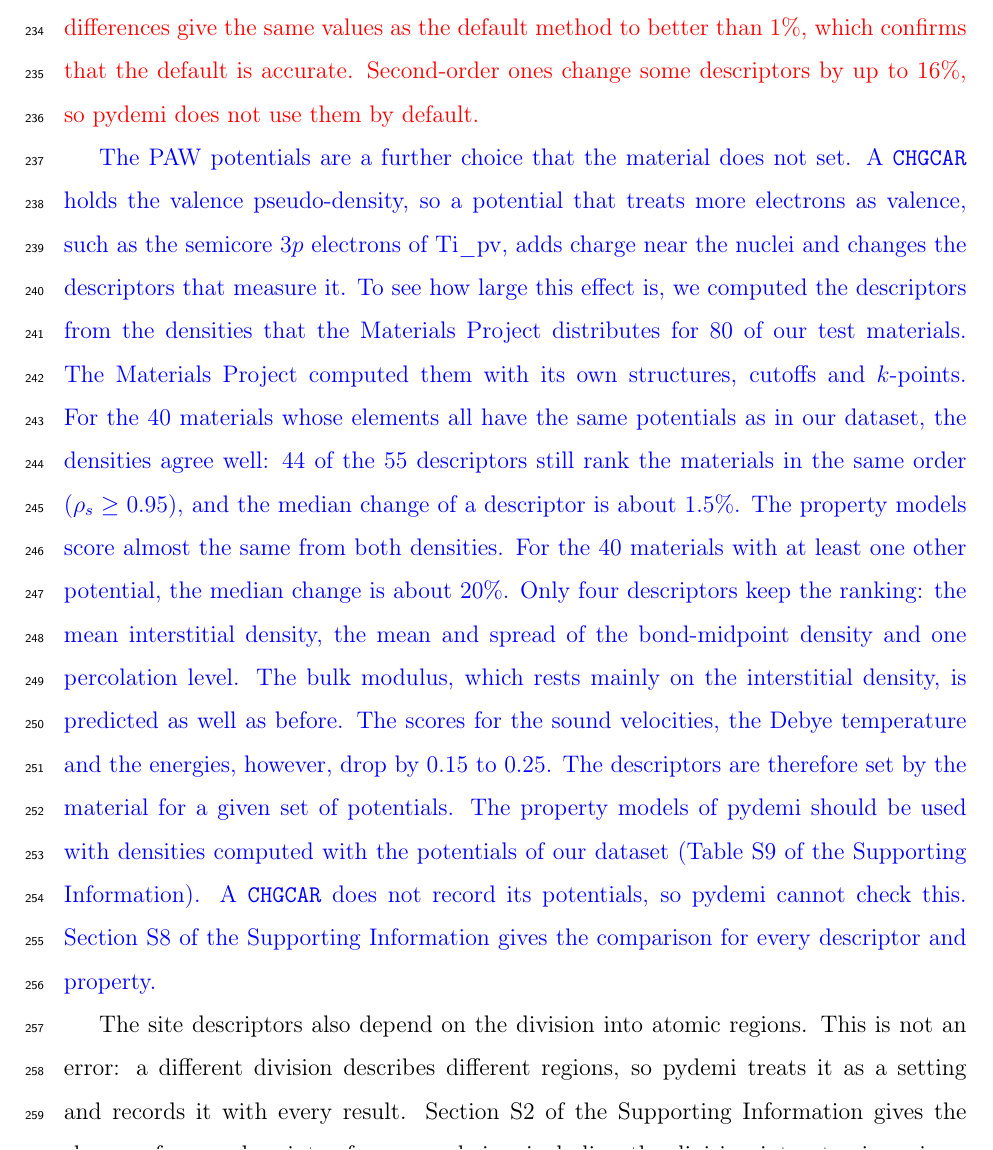
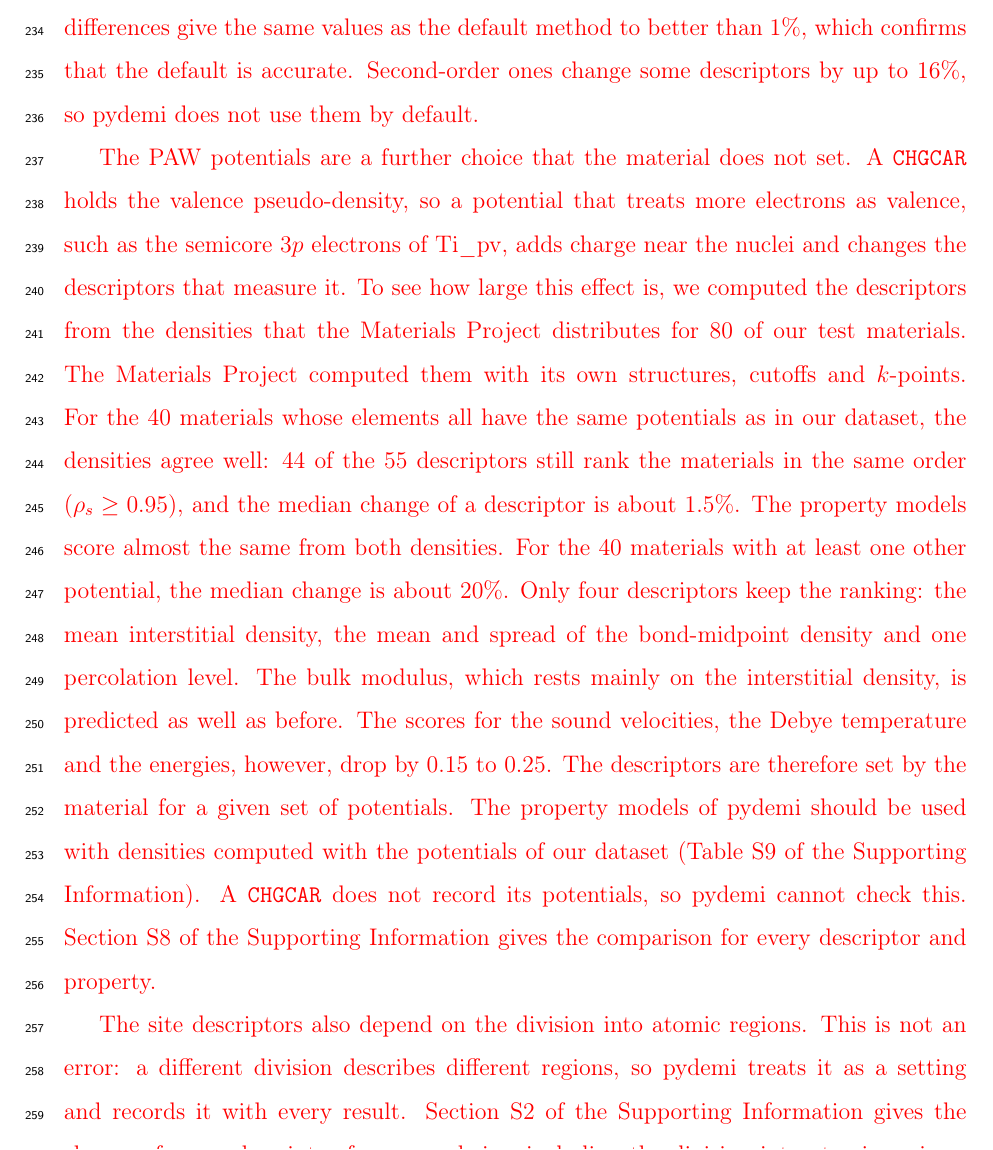
Before and after one commit to shubhamkmaurya03/pydemi-paper, a LaTeX paper (main.tex): part of page 12 of 31, cut so that both start at the same text. Compiled offline with pdfLaTeX.

Commit message:
Mark the PAW-potential and atomic-region paragraphs in red
Co-Authored-By: Claude Opus 5.5 <noreply@anthropic.com>

```diff
--- a/main.tex
+++ b/main.tex
@@ -464,7 +464,7 @@ same values as the default method to better than 1\%, which confirms that the
 default is accurate. Second-order ones change some descriptors by up to
 16\%, so pydemi does not use them by default.}
 
-\rev{The PAW potentials are a further choice that the material does not set. A
+{\color{red}The PAW potentials are a further choice that the material does not set. A
 \texttt{CHGCAR} holds the valence pseudo-density, so a potential that treats more
 electrons as valence, such as the semicore $3p$ electrons of Ti\_pv, adds charge
 near the nuclei and changes the descriptors that measure it. To see how large this
@@ -488,7 +488,7 @@ Supporting Information). A
 Section~S8 of the Supporting Information gives the comparison for every
 descriptor and property.}
 
-The site descriptors also depend on the division into atomic regions. This is
+{\color{red}The site descriptors also depend on the division into atomic regions. This is
 not an error: a different division describes different regions, so pydemi
 treats it as a setting and records it with every result. Section~S2 of the
 Supporting Information gives the change of every descriptor for every choice,
```
Also changed, not shown: main.tex (6 more changed lines).
